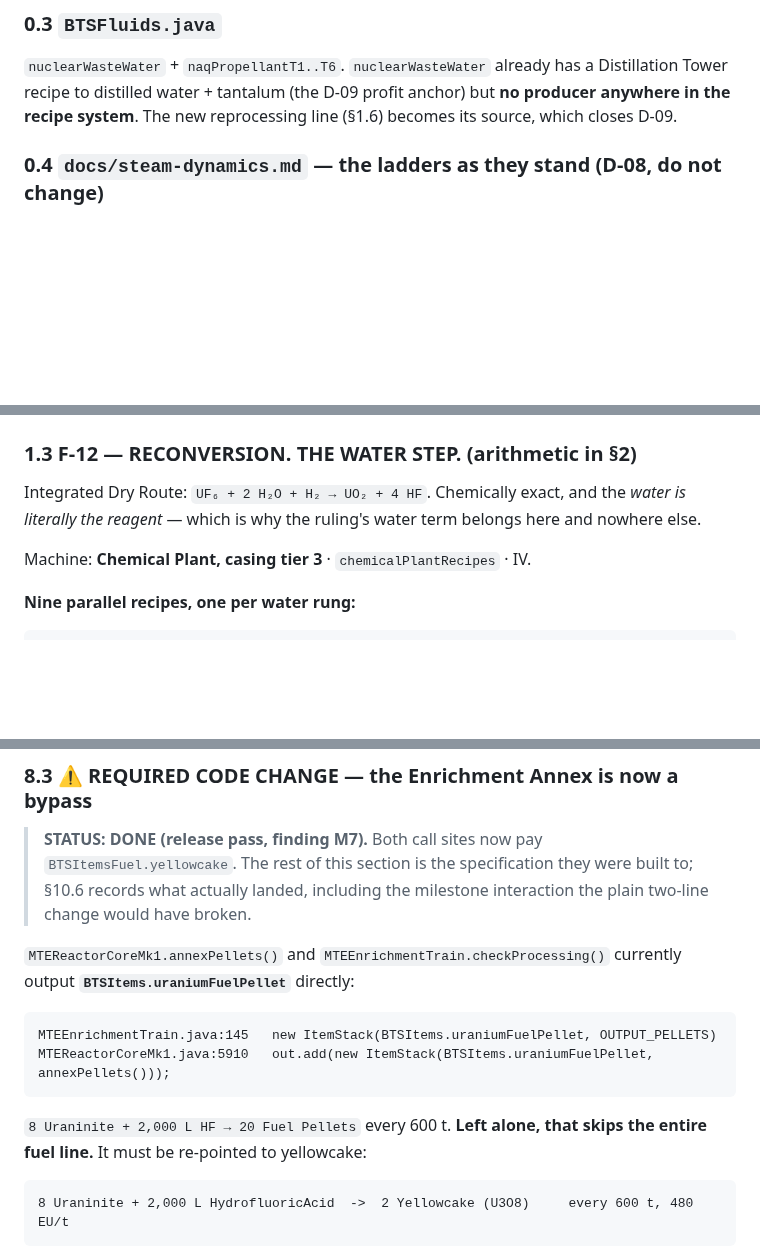
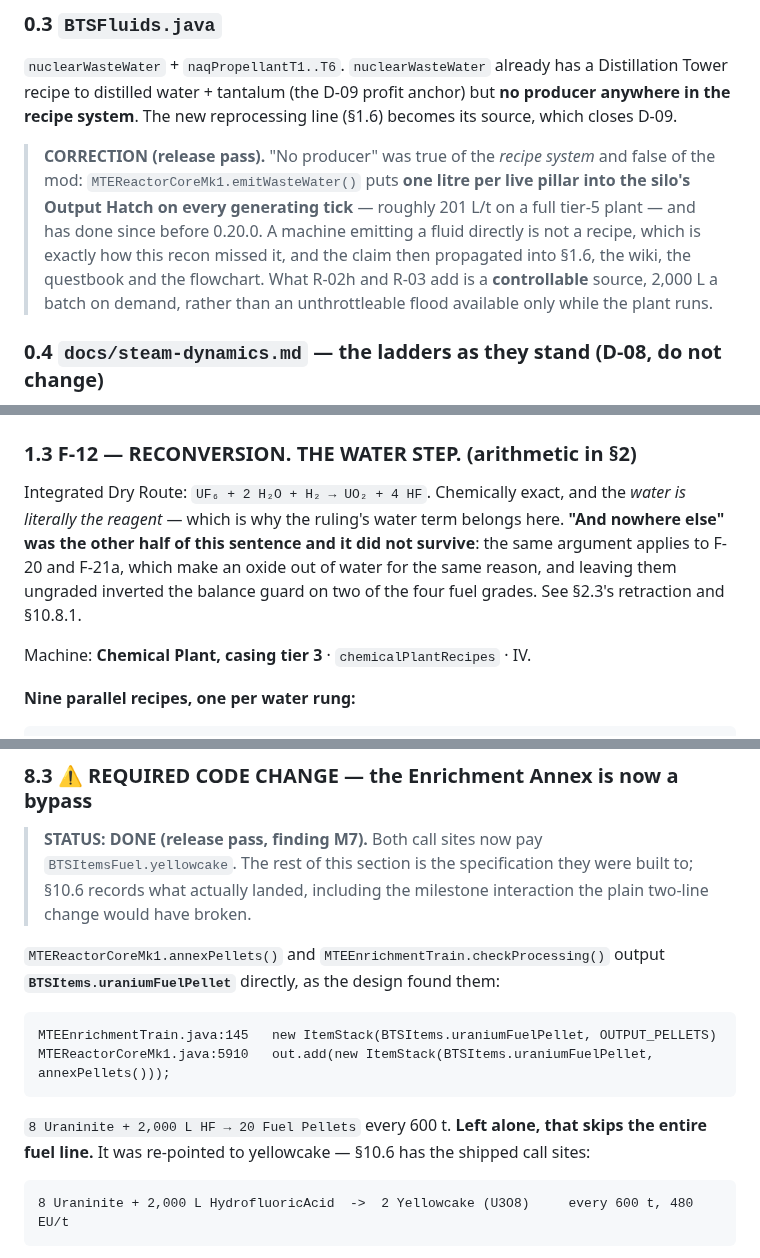
Before and after one commit to v3rysp3d/GTNH-Beyond-the-Stars, a Markdown page: docs/production-lines.md, 3 parts joined by grey strips. Drawn GitHub-style; blank space fills up the shorter version.

Commit message:
wip: the last three stale claims in production-lines.md, found by a literal sweep
Grepped every owned file for the phrases this round proved false, rather than
trusting that I had caught them while editing. Three survived.

S0.3 RECON is where the "nuclearWasteWater has no producer" error was born, and
it propagated from there into S1.6, the wiki, the questbook and the flowchart.
The claim was true of the RECIPE SYSTEM and false of the mod: a machine emitting
a fluid directly is not a recipe, which is exactly how a grep-based recon misses
it. Corrected in place rather than deleted, because the shape of the mistake is
worth keeping.

S1.3 still ended "belongs here and nowhere else". S2.3 already carries the
retraction; S1.3 now points at it.

S8.3 still read "It must be re-pointed to yellowcake" in the imperative. It was.

````diff
--- a/docs/production-lines.md
+++ b/docs/production-lines.md
@@ -86,6 +86,14 @@ of the twenty-two keeps a route (§8). Nothing in a player's chest stops working
 `nuclearWasteWater` + `naqPropellantT1..T6`. `nuclearWasteWater` already has a Distillation Tower
 recipe to distilled water + tantalum (the D-09 profit anchor) but **no producer anywhere in the
 recipe system**. The new reprocessing line (§1.6) becomes its source, which closes D-09.
+
+> **CORRECTION (release pass).** "No producer" was true of the *recipe system* and false of the
+> mod: `MTEReactorCoreMk1.emitWasteWater()` puts **one litre per live pillar into the silo's Output
+> Hatch on every generating tick** — roughly 201 L/t on a full tier-5 plant — and has done since
+> before 0.20.0. A machine emitting a fluid directly is not a recipe, which is exactly how this
+> recon missed it, and the claim then propagated into §1.6, the wiki, the questbook and the
+> flowchart. What R-02h and R-03 add is a **controllable** source, 2,000 L a batch on demand, rather
+> than an unthrottleable flood available only while the plant runs.
 
 ### 0.4 `docs/steam-dynamics.md` — the ladders as they stand (D-08, do not change)
 
@@ -283,7 +291,10 @@ fluids created by this design (§7 says who registers each). Tier is the recipe'
 ### 1.3 **F-12 — RECONVERSION. THE WATER STEP.** (arithmetic in §2)
 
 Integrated Dry Route: `UF₆ + 2 H₂O + H₂ → UO₂ + 4 HF`. Chemically exact, and the *water is
-literally the reagent* — which is why the ruling's water term belongs here and nowhere else.
+literally the reagent* — which is why the ruling's water term belongs here. **"And nowhere else" was
+the other half of this sentence and it did not survive**: the same argument applies to F-20 and
+F-21a, which make an oxide out of water for the same reason, and leaving them ungraded inverted the
+balance guard on two of the four fuel grades. See §2.3's retraction and §10.8.1.
 
 Machine: **Chemical Plant, casing tier 3** · `chemicalPlantRecipes` · IV.
 
@@ -917,8 +928,8 @@ exactly what it bought yesterday.
 > The rest of this section is the specification they were built to; §10.6 records what actually
 > landed, including the milestone interaction the plain two-line change would have broken.
 
-`MTEReactorCoreMk1.annexPellets()` and `MTEEnrichmentTrain.checkProcessing()` currently output
-**`BTSItems.uraniumFuelPellet`** directly:
+`MTEReactorCoreMk1.annexPellets()` and `MTEEnrichmentTrain.checkProcessing()` output
+**`BTSItems.uraniumFuelPellet`** directly, as the design found them:
 
 ```
 MTEEnrichmentTrain.java:145   new ItemStack(BTSItems.uraniumFuelPellet, OUTPUT_PELLETS)
@@ -926,7 +937,7 @@ MTEReactorCoreMk1.java:5910   out.add(new ItemStack(BTSItems.uraniumFuelPellet,
 ```
 
 `8 Uraninite + 2,000 L HF → 20 Fuel Pellets` every 600 t. **Left alone, that skips the entire fuel
-line.** It must be re-pointed to yellowcake:
+line.** It was re-pointed to yellowcake — §10.6 has the shipped call sites:
 
 ```
 8 Uraninite + 2,000 L HydrofluoricAcid  ->  2 Yellowcake (U3O8)     every 600 t, 480 EU/t
````
